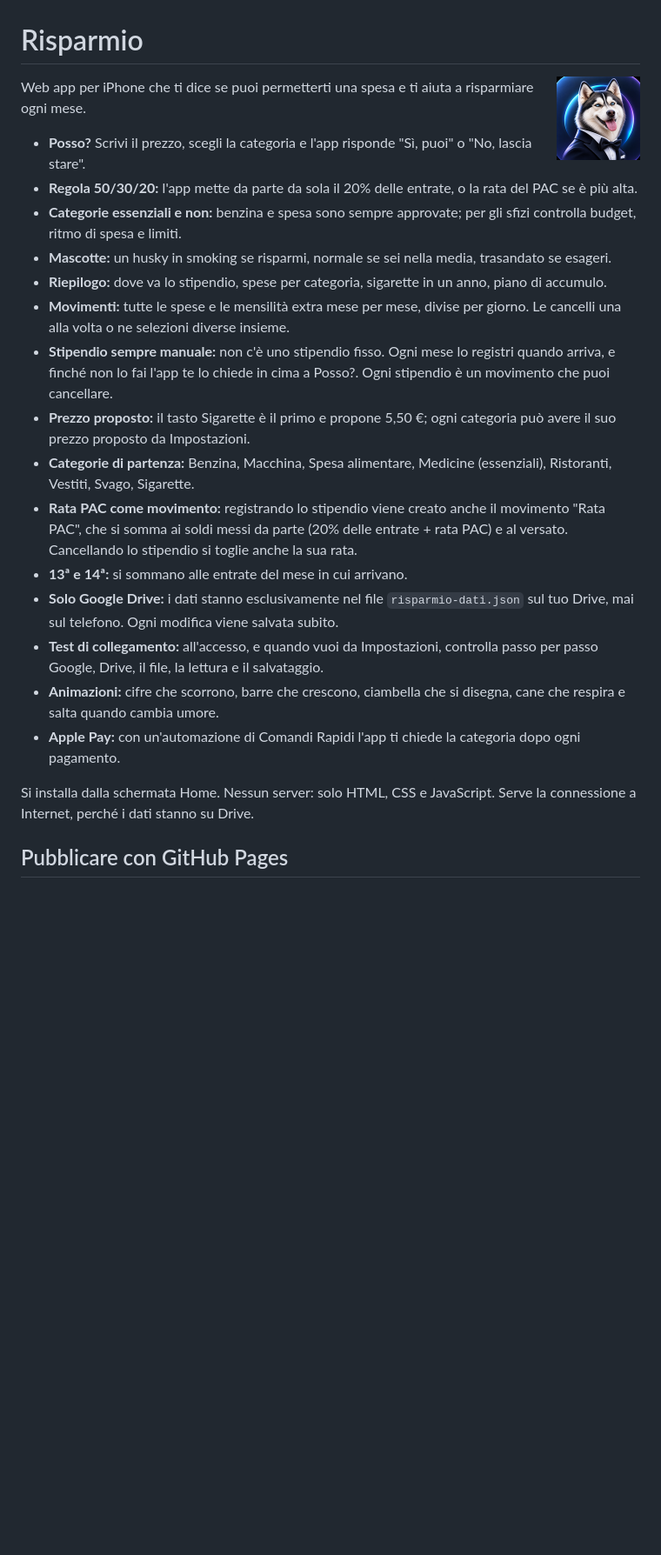
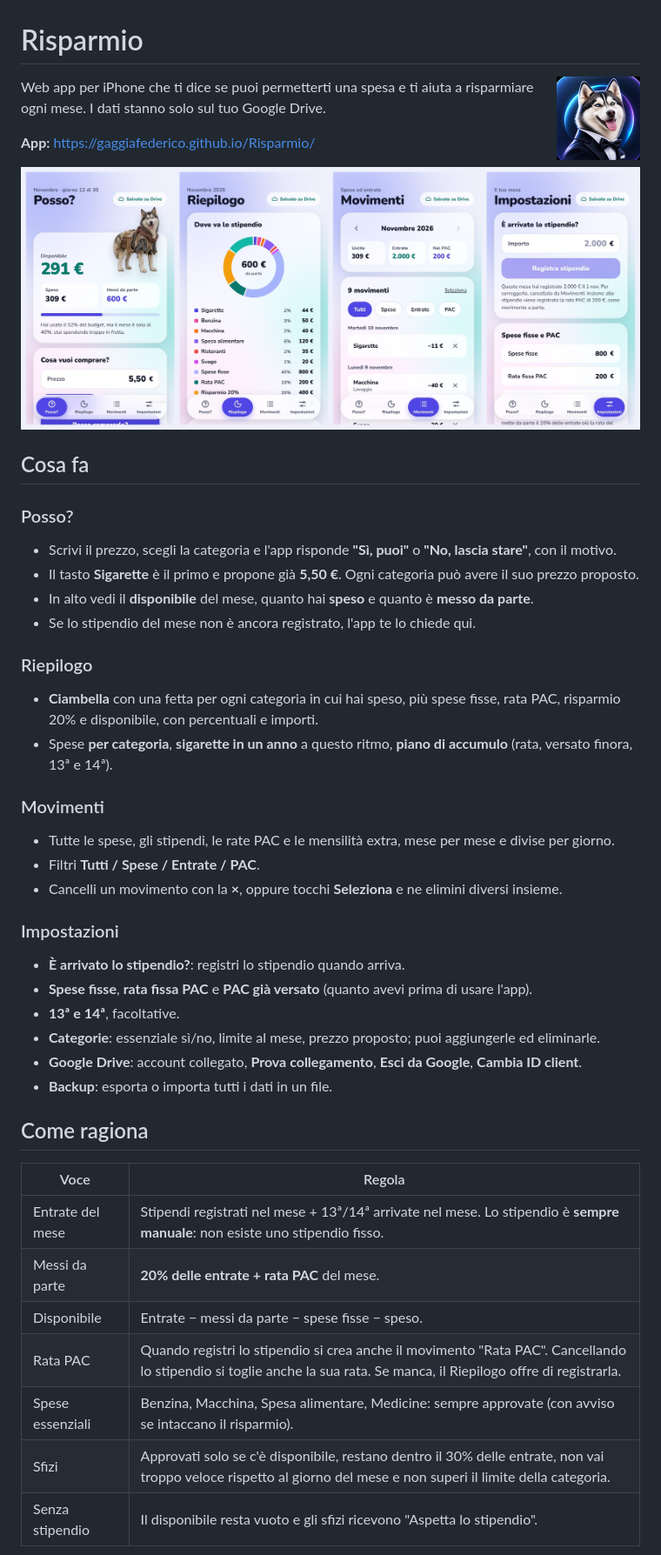
Before and after one commit to GaggiaFederico/Risparmio, a Markdown page: README.md, the part around one of its changes. Shown at 87% size. GitHub-like rendering; pictures changed too: docs/schermate.jpg (added); blank space fills up the shorter version.

```diff
--- a/README.md
+++ b/README.md
@@ -2,24 +2,46 @@
 
 <img src="img/icon-192.png" alt="Icona di Risparmio" width="96" align="right">
 
-Web app per iPhone che ti dice se puoi permetterti una spesa e ti aiuta a risparmiare ogni mese.
+Web app per iPhone che ti dice se puoi permetterti una spesa e ti aiuta a risparmiare ogni mese. I dati stanno solo sul tuo Google Drive.
 
-- **Posso?** Scrivi il prezzo, scegli la categoria e l'app risponde "Sì, puoi" o "No, lascia stare".
-- **Regola 50/30/20:** l'app mette da parte da sola il 20% delle entrate, o la rata del PAC se è più alta.
-- **Categorie essenziali e non:** benzina e spesa sono sempre approvate; per gli sfizi controlla budget, ritmo di spesa e limiti.
-- **Mascotte:** un husky in smoking se risparmi, normale se sei nella media, trasandato se esageri.
-- **Riepilogo:** dove va lo stipendio, spese per categoria, sigarette in un anno, piano di accumulo.
-- **Movimenti:** tutte le spese e le mensilità extra mese per mese, divise per giorno. Le cancelli una alla volta o ne selezioni diverse insieme.
-- **Stipendio sempre manuale:** non c'è uno stipendio fisso. Ogni mese lo registri quando arriva, e finché non lo fai l'app te lo chiede in cima a Posso?. Ogni stipendio è un movimento che puoi cancellare.
-- **Prezzo proposto:** il tasto Sigarette è il primo e propone 5,50 €; ogni categoria può avere il suo prezzo proposto da Impostazioni.
-- **Categorie di partenza:** Benzina, Macchina, Spesa alimentare, Medicine (essenziali), Ristoranti, Vestiti, Svago, Sigarette.
-- **Rata PAC come movimento:** registrando lo stipendio viene creato anche il movimento "Rata PAC", che si somma ai soldi messi da parte (20% delle entrate + rata PAC) e al versato. Cancellando lo stipendio si toglie anche la sua rata.
-- **13ª e 14ª:** si sommano alle entrate del mese in cui arrivano.
-- **Solo Google Drive:** i dati stanno esclusivamente nel file `risparmio-dati.json` sul tuo Drive, mai sul telefono. Ogni modifica viene salvata subito.
-- **Test di collegamento:** all'accesso, e quando vuoi da Impostazioni, controlla passo per passo Google, Drive, il file, la lettura e il salvataggio.
-- **Animazioni:** cifre che scorrono, barre che crescono, ciambella che si disegna, cane che respira e salta quando cambia umore.
-- **Apple Pay:** con un'automazione di Comandi Rapidi l'app ti chiede la categoria dopo ogni pagamento.
+**App:** https://gaggiafederico.github.io/Risparmio/
 
-Si installa dalla schermata Home. Nessun server: solo HTML, CSS e JavaScript. Serve la connessione a Internet, perché i dati stanno su Drive.
+![Le quattro schermate: Posso?, Riepilogo, Movimenti, Impostazioni](docs/schermate.jpg)
 
-## Pubblicare con GitHub Pages
+## Cosa fa
+
+### Posso?
+- Scrivi il prezzo, scegli la categoria e l'app risponde **"Sì, puoi"** o **"No, lascia stare"**, con il motivo.
+- Il tasto **Sigarette** è il primo e propone già **5,50 €**. Ogni categoria può avere il suo prezzo proposto.
+- In alto vedi il **disponibile** del mese, quanto hai **speso** e quanto è **messo da parte**.
+- Se lo stipendio del mese non è ancora registrato, l'app te lo chiede qui.
+
+### Riepilogo
+- **Ciambella** con una fetta per ogni categoria in cui hai speso, più spese fisse, rata PAC, risparmio 20% e disponibile, con percentuali e importi.
+- Spese **per categoria**, **sigarette in un anno** a questo ritmo, **piano di accumulo** (rata, versato finora, 13ª e 14ª).
+
+### Movimenti
+- Tutte le spese, gli stipendi, le rate PAC e le mensilità extra, mese per mese e divise per giorno.
+- Filtri **Tutti / Spese / Entrate / PAC**.
+- Cancelli un movimento con la **×**, oppure tocchi **Seleziona** e ne elimini diversi insieme.
+
+### Impostazioni
+- **È arrivato lo stipendio?**: registri lo stipendio quando arriva.
+- **Spese fisse**, **rata fissa PAC** e **PAC già versato** (quanto avevi prima di usare l'app).
+- **13ª e 14ª**, facoltative.
+- **Categorie**: essenziale sì/no, limite al mese, prezzo proposto; puoi aggiungerle ed eliminarle.
+- **Google Drive**: account collegato, **Prova collegamento**, **Esci da Google**, **Cambia ID client**.
+- **Backup**: esporta o importa tutti i dati in un file.
+
+## Come ragiona
+
+| Voce | Regola |
+| --- | --- |
+| Entrate del mese | Stipendi registrati nel mese + 13ª/14ª arrivate nel mese. Lo stipendio è **sempre manuale**: non esiste uno stipendio fisso. |
+| Messi da parte | **20% delle entrate + rata PAC** del mese. |
+| Disponibile | Entrate − messi da parte − spese fisse − speso. |
+| Rata PAC | Quando registri lo stipendio si crea anche il movimento "Rata PAC". Cancellando lo stipendio si toglie anche la sua rata. Se manca, il Riepilogo offre di registrarla. |
+| Spese essenziali | Benzina, Macchina, Spesa alimentare, Medicine: sempre approvate (con avviso se intaccano il risparmio). |
+| Sfizi | Approvati solo se c'è disponibile, restano dentro il 30% delle entrate, non vai troppo veloce rispetto al giorno del mese e non superi il limite della categoria. |
+| Senza stipendio | Il disponibile resta vuoto e gli sfizi ricevono "Aspetta lo stipendio". |
+
```
Also changed, not shown: other parts of README.md (+64 -17 lines).
